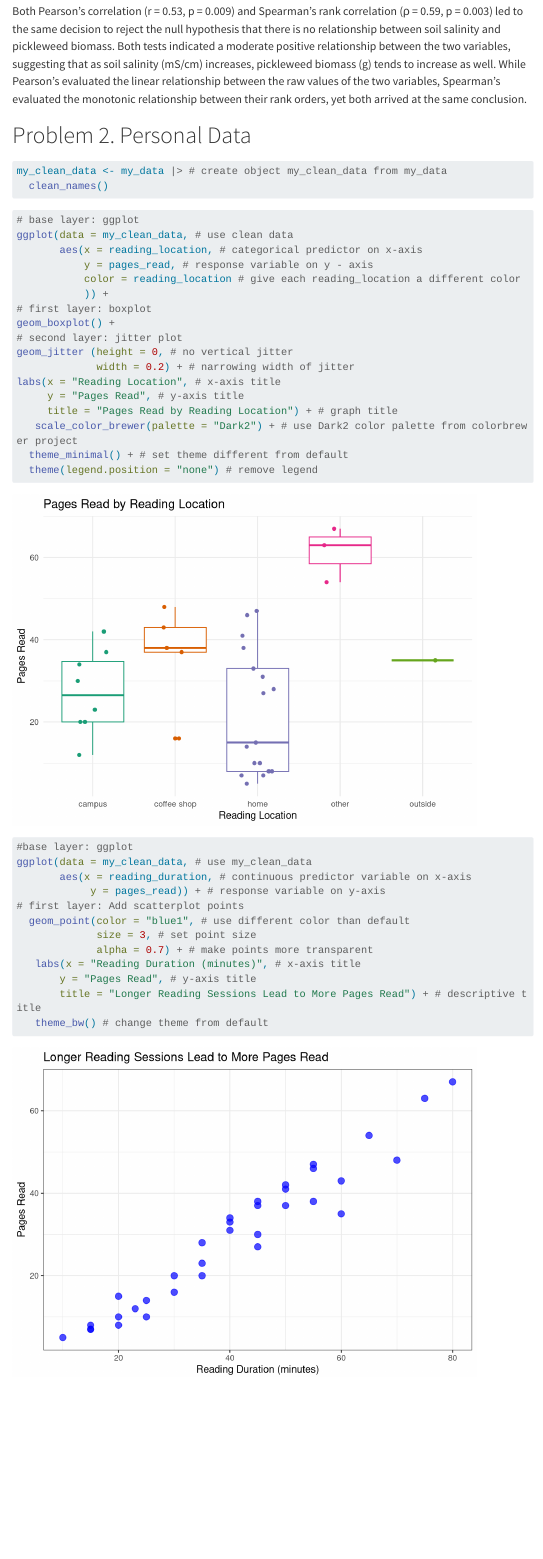
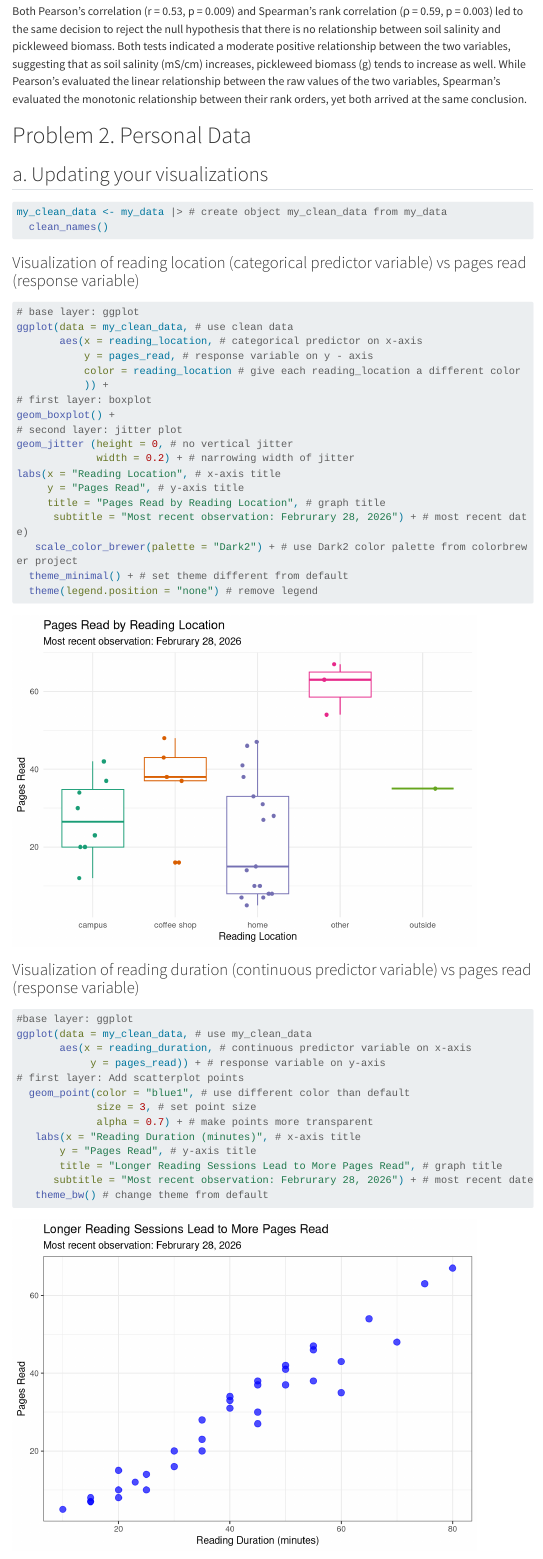
Before and after one commit to maceyhartmann/ENVS-193DS_homework-03, a Quarto document (code/index.qmd): the page in a window 1100 px wide, from 5630 px down. Rendered offline with R 4.5, knitr and Pandoc in place of Quarto, with nearby package versions; code that draws random numbers runs with fixed seeds of ours; menus at the side of the page are left out; long lines of code are wrapped; column names are cleaned by a stand-in for the janitor package.

Commit message:
Creating informative captions for my continuous and categorical personal data visualizations

````diff
--- a/code/index.qmd
+++ b/code/index.qmd
@@ -149,6 +149,7 @@ Both Pearson's correlation (r = 0.53, p = 0.009) and Spearman's rank correlation
 
 # Problem 2. Personal Data
 
+## a. Updating your visualizations
 ```{r}
 #| label: clean-personal-data
 #| message: false
@@ -156,6 +157,7 @@ my_clean_data <- my_data |> # create object my_clean_data from my_data
   clean_names()
 ```
 
+### Visualization of reading location (categorical predictor variable) vs pages read (response variable)
 ```{r}
 #| label: personal-categorical-data
 #| message: false
@@ -172,12 +174,14 @@ geom_jitter (height = 0, # no vertical jitter
              width = 0.2) + # narrowing width of jitter
 labs(x = "Reading Location", # x-axis title
      y = "Pages Read", # y-axis title
-     title = "Pages Read by Reading Location") + # graph title
+     title = "Pages Read by Reading Location", # graph title
+      subtitle = "Most recent observation: Februrary 28, 2026") + # most recent date)
    scale_color_brewer(palette = "Dark2") + # use Dark2 color palette from colorbrewer project
   theme_minimal() + # set theme different from default
   theme(legend.position = "none") # remove legend
 ```
 
+### Visualization of reading duration (continuous predictor variable) vs pages read (response variable)
 
 ```{r}
 #| label: personal-continuous-data
@@ -192,6 +196,7 @@ ggplot(data = my_clean_data, # use my_clean_data
              alpha = 0.7) + # make points more transparent
    labs(x = "Reading Duration (minutes)", # x-axis title
        y = "Pages Read", # y-axis title
-       title = "Longer Reading Sessions Lead to More Pages Read") + # descriptive title
+       title = "Longer Reading Sessions Lead to More Pages Read", # graph title
+      subtitle = "Most recent observation: Februrary 28, 2026") + # most recent date
    theme_bw() # change theme from default
 ```
````
Also changed, not shown: code/index.qmd (12 more changed lines), 3 other files.
